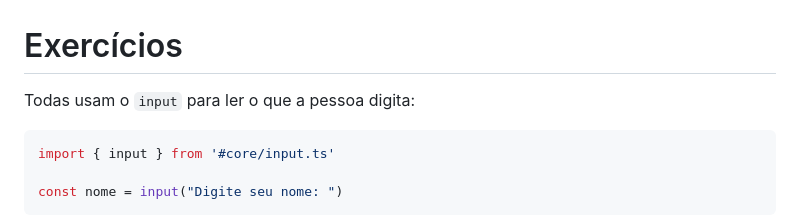
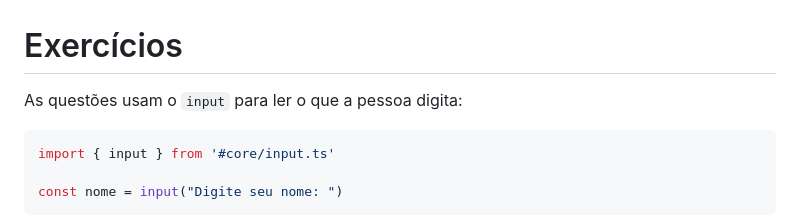
Before and after one commit to jhollyfer/CURSO-TS-CETAM, a Markdown page: exercicios.md, the part around the change. Rendered like a GitHub page.

Commit message:
Ajustando frase da introdução
Co-Authored-By: Claude Sonnet 5.5 <noreply@anthropic.com>

````diff
--- a/exercicios.md
+++ b/exercicios.md
@@ -1,6 +1,6 @@
 # Exercícios
 
-Todas usam o `input` para ler o que a pessoa digita:
+As questões usam o `input` para ler o que a pessoa digita:
 
 ```ts
 import { input } from '#core/input.ts'
````
